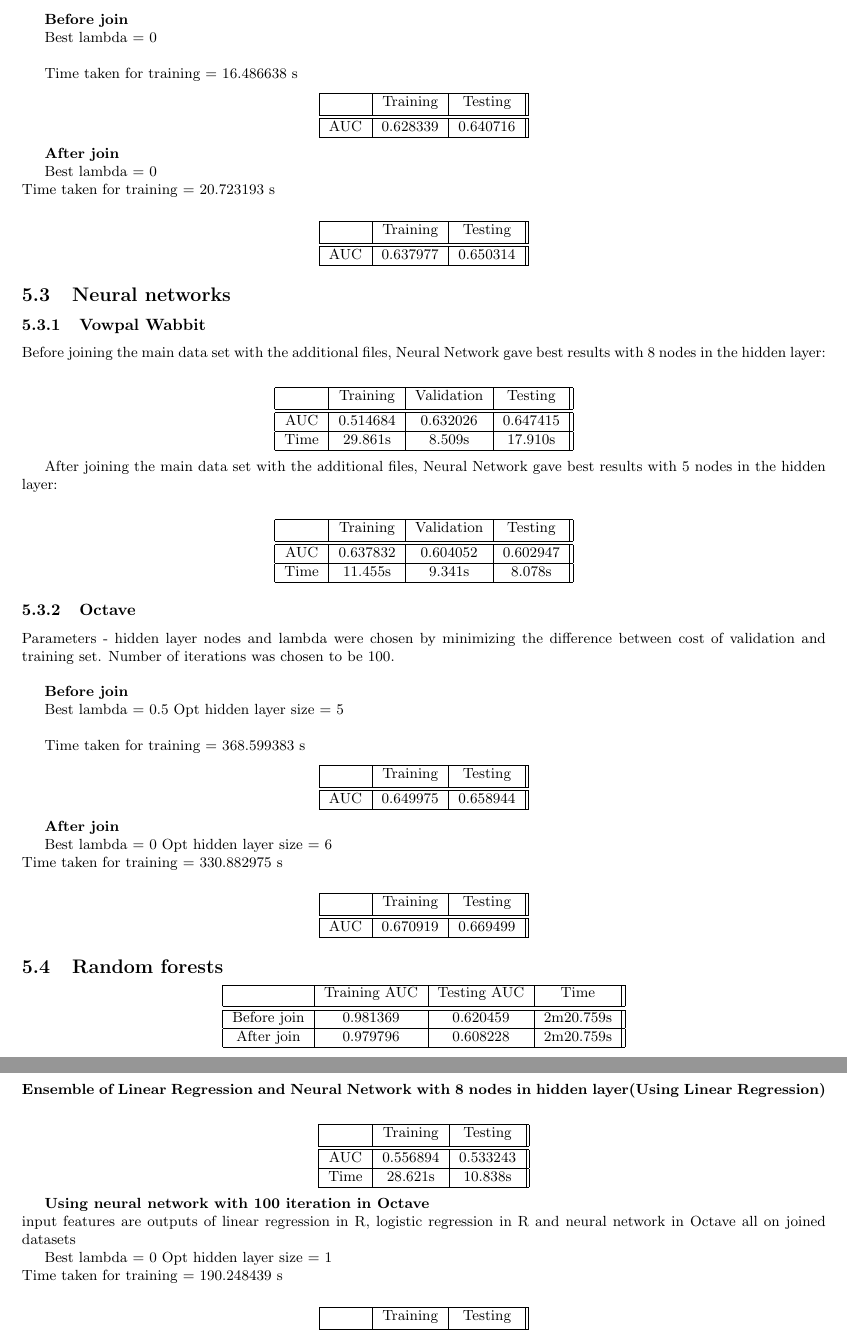
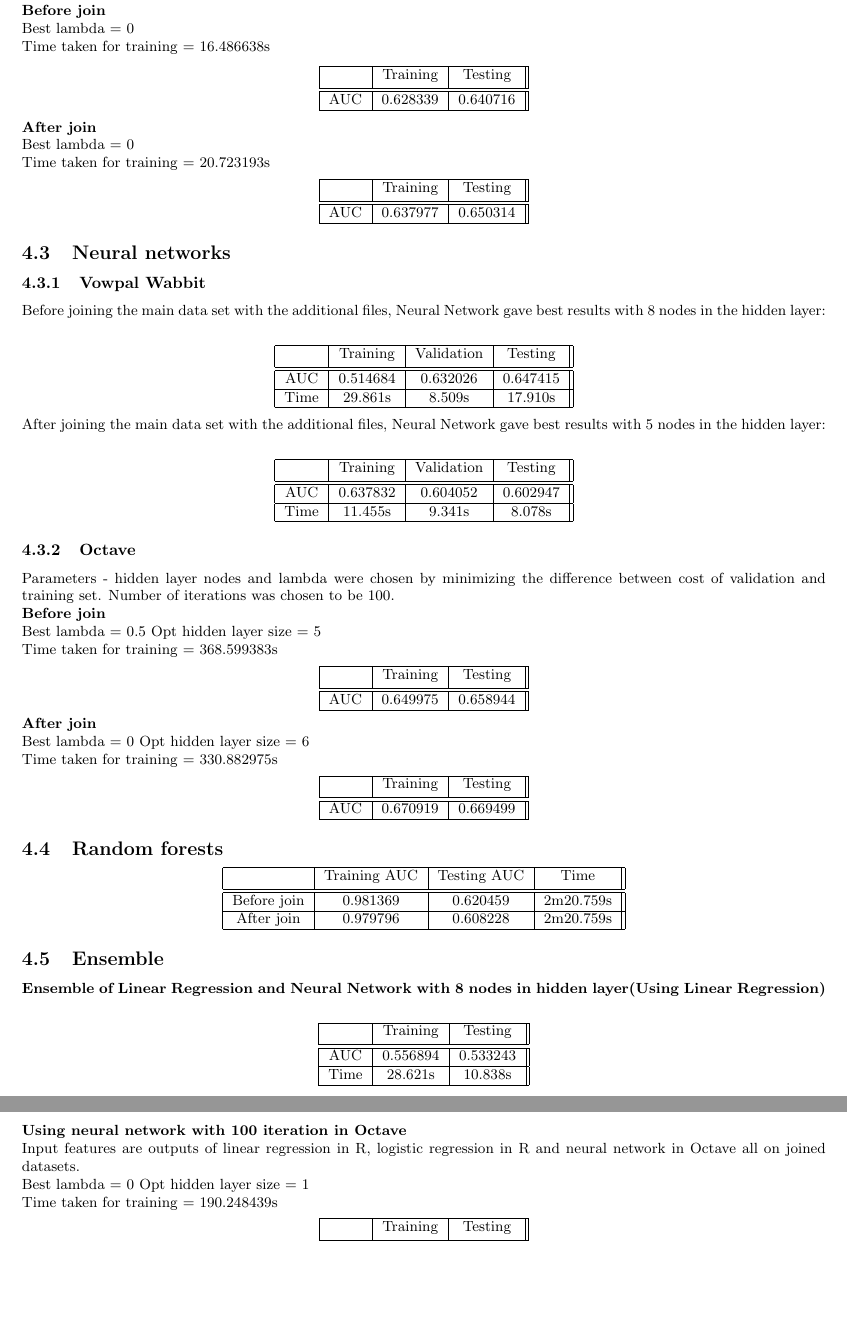
Before and after one commit to MajorProject-pCTR/Doc, a LaTeX document (Sem8/Mid Eval/reportCTR.tex): two parts of pages 8 and 9 of 9, joined at a grey line, cut so that both start at the same text, the shorter picture padded with empty space. Compiled offline with pdfLaTeX.

Commit message:
Report v3.0 final submitted

```diff
--- a/Sem8/Mid Eval/reportCTR.tex
+++ b/Sem8/Mid Eval/reportCTR.tex
@@ -237,9 +212,7 @@ Parameters - lambda was chosen by minimizing the difference between cost of vali
-\textbf{Before join}
-
-	Best lambda = 0
-\\
-
-	Time taken for training = 16.486638 s
+Parameters - lambda was chosen by minimizing the difference between cost of validation and training set. Number of iterations was chosen to be 100.\\
+\textbf{Before join}\\
+	Best lambda = 0 \\
+	Time taken for training = 16.486638s
 
 \begin{center}
  \begin{tabular}{|c | c | c ||}
@@ -250,13 +223,9 @@ AUC & 0.628339 & 0.640716\\
  \hline
 \end{tabular}
 \end{center}
-
-\textbf{After join}
-
-	Best lambda = 0
-\\
-	Time taken for training = 20.723193 s
-\\
+\textbf{After join}\\
+	Best lambda = 0\\
+	Time taken for training = 20.723193s
 \begin{center}
  \begin{tabular}{|c | c | c ||}
  \hline
@@ -299,16 +267,10 @@ Time & 11.455s & 9.341s & 8.078s\\
 \end{center}
 
 \subsubsection{Octave}
-Parameters - hidden layer nodes and lambda were chosen by minimizing the difference between cost of validation and training set. Number of iterations was chosen to be 100.
-\\
-
-\textbf{Before join}
-
-	Best lambda = 0.5 Opt hidden layer size = 5
-\\
-
-	Time taken for training = 368.599383 s
-
+Parameters - hidden layer nodes and lambda were chosen by minimizing the difference between cost of validation and training set. Number of iterations was chosen to be 100.\\
+\textbf{Before join}\\
+	Best lambda = 0.5 Opt hidden layer size = 5 \\
+	Time taken for training = 368.599383s
 \begin{center}
  \begin{tabular}{|c | c | c ||}
  \hline
@@ -318,13 +280,9 @@ AUC & 0.649975 & 0.658944\\
  \hline
 \end{tabular}
 \end{center}
-
-\textbf{After join}
-
-	Best lambda = 0 Opt hidden layer size = 6
-\\
-	Time taken for training = 330.882975 s
-\\
+\textbf{After join}\\
+	Best lambda = 0 Opt hidden layer size = 6\\
+	Time taken for training = 330.882975s
 \begin{center}
  \begin{tabular}{|c | c | c ||}
  \hline
@@ -364,14 +322,10 @@ Time & 28.621s & 10.838s\\
  \hline
 \end{tabular}
 \end{center}
-
 \textbf{Using neural network with 100 iteration in Octave}\\
-input features are outputs of linear regression in R, logistic regression in R and neural network in Octave all on joined datasets
-
-	Best lambda = 0 Opt hidden layer size = 1
-\\
-	Time taken for training = 190.248439 s
-\\
+Input features are outputs of linear regression in R, logistic regression in R and neural network in Octave all on joined datasets.\\
+	Best lambda = 0 Opt hidden layer size = 1 \\
+	Time taken for training = 190.248439s
 \begin{center}
  \begin{tabular}{|c | c | c ||}
  \hline
```
Also changed, not shown: Sem8/Mid Eval/images/flowchart.png (added), Sem8/Mid Eval/reportCTR.pdf, Sem8/Mid Eval/reportCTR.tex (100 more changed lines).
